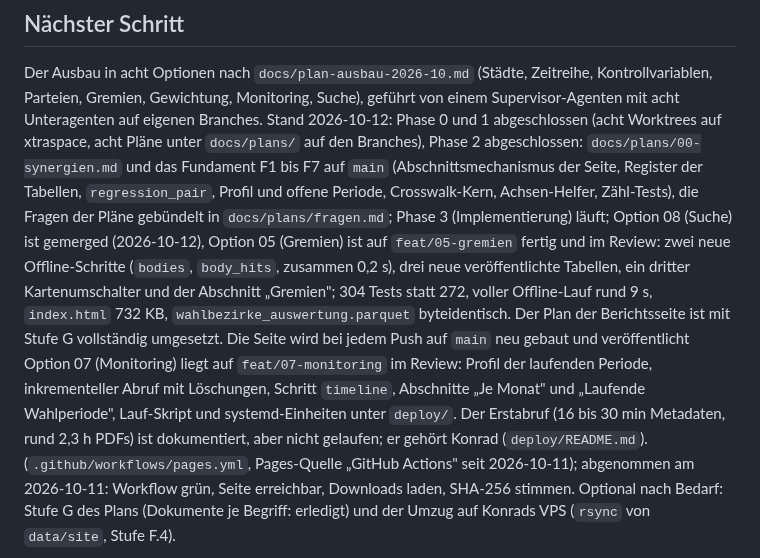
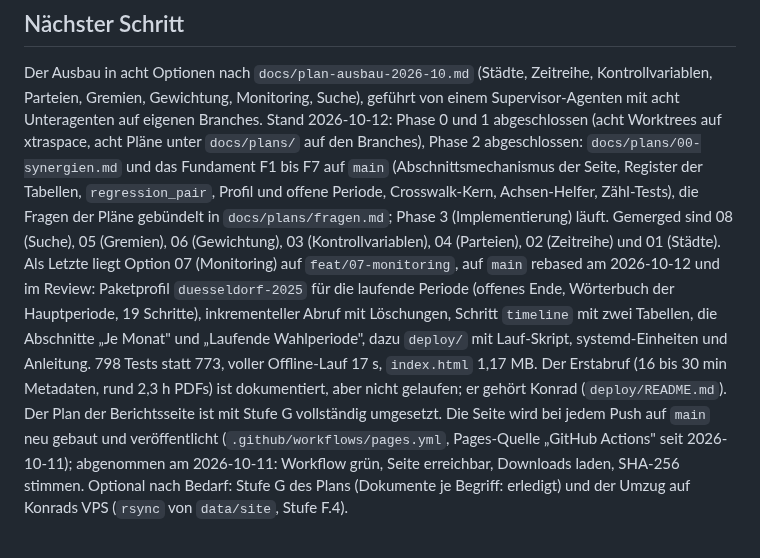
Before and after one commit to konradvoelkel/geographic-representation-dus, a Markdown page: STATUS.md, the part around the change. GitHub-like rendering.

```diff
--- a/STATUS.md
+++ b/STATUS.md
@@ -93,10 +93,16 @@ Branches. Stand 2026-10-12: Phase 0 und 1 abgeschlossen (acht Worktrees auf xtra
 `docs/plans/` auf den Branches), Phase 2 abgeschlossen: `docs/plans/00-synergien.md` und das Fundament F1 bis F7
 auf `main` (Abschnittsmechanismus der Seite, Register der Tabellen, `regression_pair`, Profil und offene Periode,
 Crosswalk-Kern, Achsen-Helfer, Zähl-Tests), die Fragen der Pläne gebündelt in `docs/plans/fragen.md`; Phase 3
-(Implementierung) läuft; Option 08 (Suche) ist gemerged (2026-10-12), Option 05 (Gremien) ist auf `feat/05-gremien` fertig und im Review: zwei neue
-Offline-Schritte (`bodies`, `body_hits`, zusammen 0,2 s), drei neue veröffentlichte Tabellen, ein dritter
-Kartenumschalter und der Abschnitt „Gremien"; 304 Tests statt 272, voller Offline-Lauf rund 9 s,
-`index.html` 732 KB, `wahlbezirke_auswertung.parquet` byteidentisch. Der Plan der Berichtsseite ist mit Stufe G vollständig umgesetzt. Die Seite wird bei jedem Push auf `main` neu gebaut und veröffentlicht Option 07 (Monitoring) liegt auf `feat/07-monitoring` im Review: Profil der laufenden Periode, inkrementeller Abruf mit Löschungen, Schritt `timeline`, Abschnitte „Je Monat" und „Laufende Wahlperiode", Lauf-Skript und systemd-Einheiten unter `deploy/`. Der Erstabruf (16 bis 30 min Metadaten, rund 2,3 h PDFs) ist dokumentiert, aber nicht gelaufen; er gehört Konrad (`deploy/README.md`).
+(Implementierung) läuft. Gemerged sind 08 (Suche), 05 (Gremien), 06 (Gewichtung), 03
+(Kontrollvariablen), 04 (Parteien), 02 (Zeitreihe) und 01 (Städte). Als Letzte liegt Option 07
+(Monitoring) auf `feat/07-monitoring`, auf `main` rebased am 2026-10-12 und im Review: Paketprofil
+`duesseldorf-2025` für die laufende Periode (offenes Ende, Wörterbuch der Hauptperiode, 19 Schritte),
+inkrementeller Abruf mit Löschungen, Schritt `timeline` mit zwei Tabellen, die Abschnitte „Je Monat"
+und „Laufende Wahlperiode", dazu `deploy/` mit Lauf-Skript, systemd-Einheiten und Anleitung. 798 Tests
+statt 773, voller Offline-Lauf 17 s, `index.html` 1,17 MB. Der Erstabruf (16 bis 30 min Metadaten,
+rund 2,3 h PDFs) ist dokumentiert, aber nicht gelaufen; er gehört Konrad (`deploy/README.md`).
+Der Plan der Berichtsseite ist mit Stufe G vollständig umgesetzt. Die Seite wird bei jedem Push auf
+`main` neu gebaut und veröffentlicht
 (`.github/workflows/pages.yml`, Pages-Quelle „GitHub Actions" seit 2026-10-11); abgenommen am 2026-10-11: Workflow
 grün, Seite erreichbar, Downloads laden, SHA-256 stimmen. Optional nach Bedarf: Stufe G des Plans (Dokumente je
 Begriff: erledigt) und der Umzug auf Konrads VPS (`rsync` von `data/site`, Stufe F.4).
```
Also changed, not shown: docs/plans/07-monitoring.md (+32 -0 lines).
